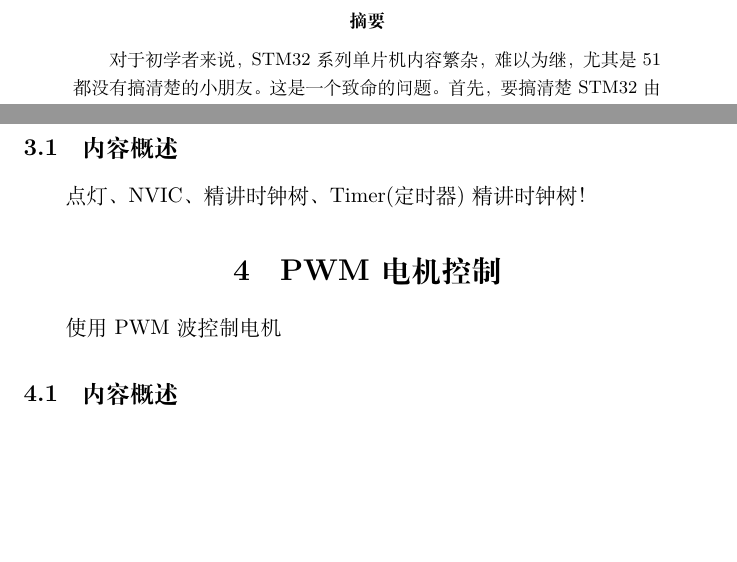
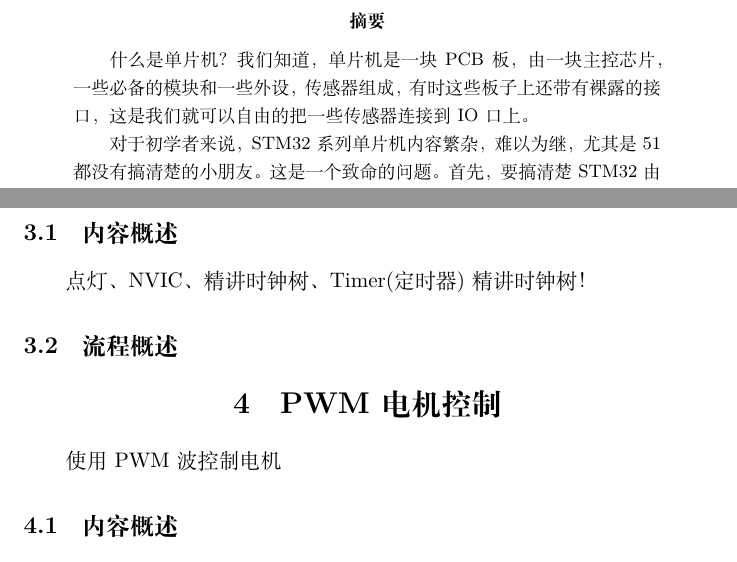
Before and after one commit to UserLeoncha/STM32F103-book, a LaTeX document (hello.tex): two parts of pages 1 and 3 of 4, joined at a grey line, cut so that both start at the same text, the shorter picture padded with empty space. Compiled offline with XeLaTeX.

Commit message:
hello.tex update

```diff
--- a/hello.tex
+++ b/hello.tex
@@ -2,12 +2,17 @@
 
 \title{hello STM32F103}
 
-\author{Leon_cha凉茶}
+\author{Leoncha凉茶}
+
 \date{\today}
 
 \begin{document}
 
 \begin{abstract}
+什么是单片机？
+我们知道，单片机是一块PCB板，由一块主控芯片，一些必备的模块和一些外设，传感器组成，有时这些板子上还带有裸露的接口，这是我们就可以自由的把一些传感器连接到IO口上。
+
+
 对于初学者来说，STM32系列单片机内容繁杂，难以为继，尤其是51都没有搞清楚的小朋友。这是一个致命的问题。首先，要搞清楚STM32由哪些部分构成，都有什么作用，有哪些应用？对于软件、云服务、物联网、机器人，STM32在这些行业中处于怎样的生态位，起到什么作用。
 
 STM32F103系列开发板
@@ -63,12 +68,13 @@ AHB、APB1/APB2、sysclk、systick
 
 
 
+
 \section{流水灯}
 使用Timer来控制小灯
 \subsection{内容概述}
 点灯、NVIC、精讲时钟树、Timer(定时器)
 精讲时钟树！
-
+\subsection{流程概述}
 
 
 \section{PWM电机控制}
```
Also changed, not shown: hello.tex (2 more changed lines).
